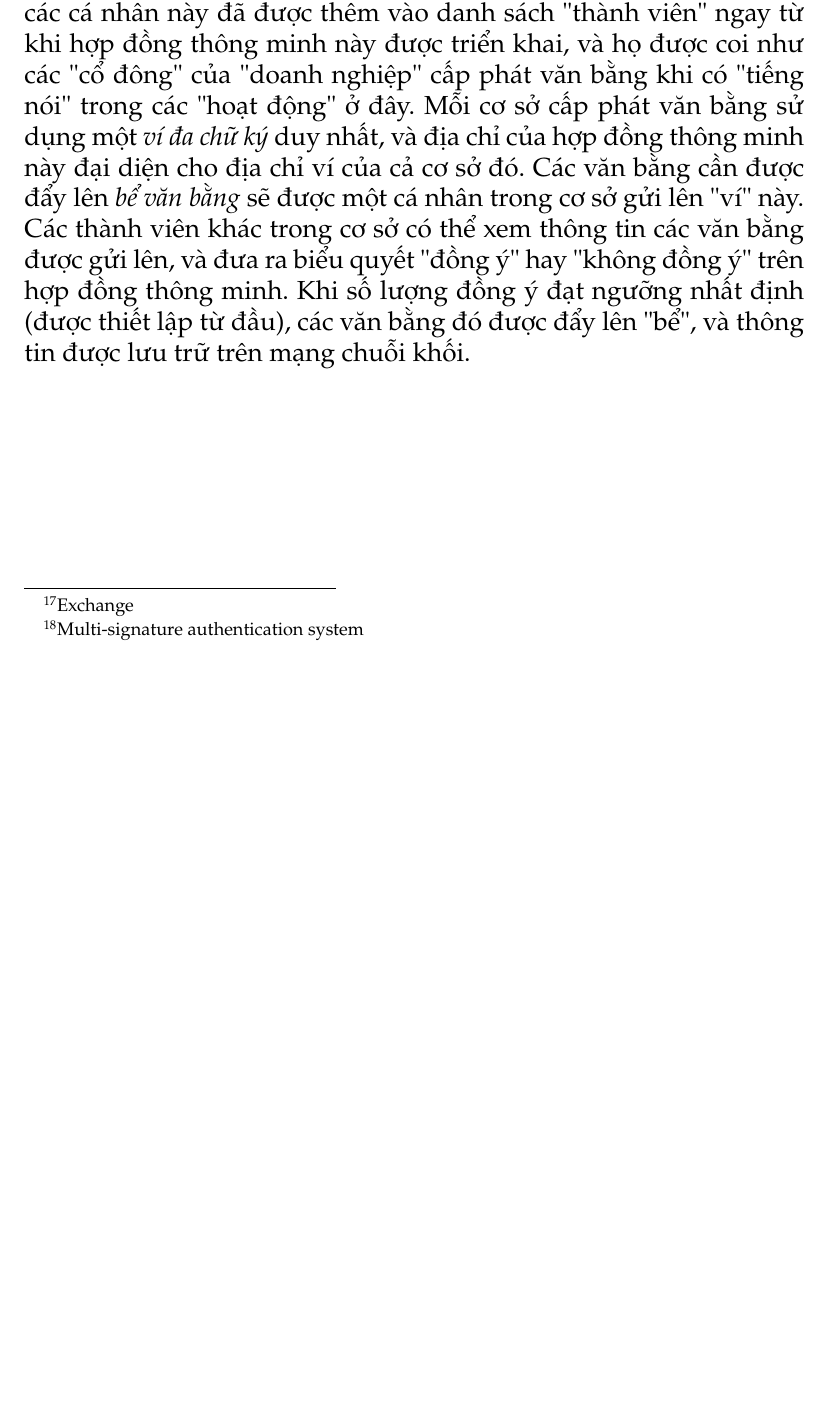
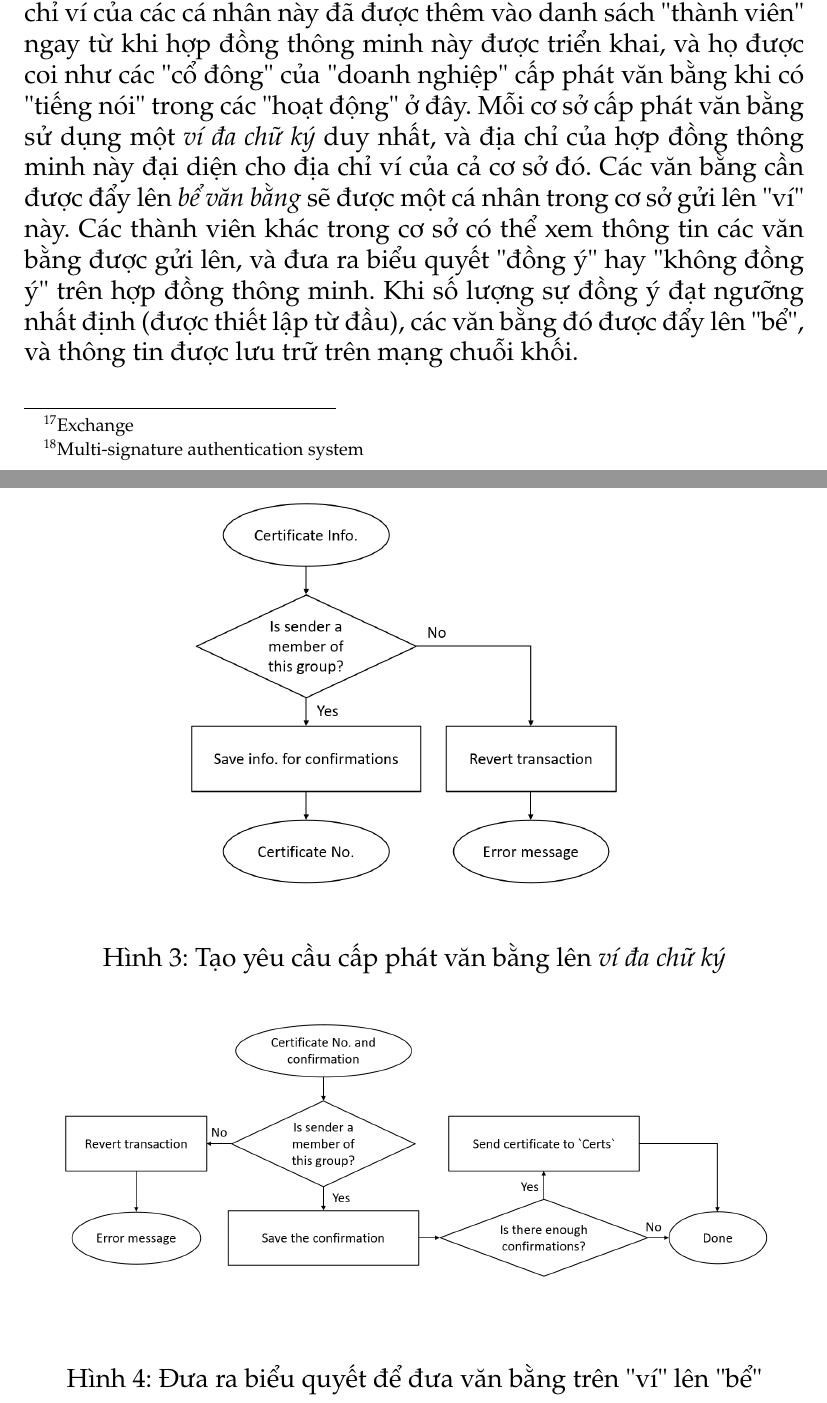
Before and after one commit to Tuanm/g-project, a LaTeX document (main.tex, which reads contents/solution/System.tex): part of page 17 of 18 before the commit and two parts of pages 17 and 18 of 20 after it, the two joined at a grey line, cut so that both start at the same text, the shorter picture padded with empty space. Compiled offline with pdfLaTeX.

Commit message:
add more system info

```diff
--- a/contents/solution/System.tex
+++ b/contents/solution/System.tex
@@ -32,9 +34,21 @@ Những hệ thống này sẽ tương tác với các hợp đồng thông minh
 
 Để \textit{xem thông tin}, người tra cứu cần cung cấp địa chỉ ví của cơ sở phát hành văn bằng (\texttt{School Address}), và số hiệu văn bằng của cơ sở đó (\texttt{Certificate No.}).
 
+
 \subsubsection{Ví đa chữ ký}
 \textit{Ví đa chữ ký} là một hợp đồng thông minh với mục đích tăng tính bảo mật cho quá trình tương tác thay đổi thông tin văn bằng trên chuỗi khối.\\
 
 Với việc "đẩy" thông tin văn bằng lên mạng chuỗi khối một cách thông thường, mỗi cơ sở giáo dục sử dụng địa chỉ ví của một cá nhân đại diện để tương tác, hoặc lựa chọn một địa chỉ ví và sử dụng chung cho cá nhân trong cơ sở. Điều này đảm bảo mỗi cơ sở cấp phát chứng chỉ có một địa chỉ \texttt{School Address} duy nhất. Tuy nhiên, khi nhiều cá nhân cùng dùng một địa chỉ ví, khả năng mất cắp tài sản liên kết với địa chỉ này càng lớn, đặc biệt khi nó còn được sử dụng trong các giao dịch khác có giá trị về tài chính (như địa chỉ sở hữu tiền mã hoá với giá trị cao trên các \textit{sàn giao dịch}\footnote{Exchange}, hay liên kết với các \textit{DApp} khác). Do đó, một cơ chế giúp giảm thiểu khả năng nhiều người cùng sở hữu một địa chỉ ví và có thể sử dụng địa chỉ ví để xác thực thông tin cơ sở cấp phát văn bằng là vô cùng cần thiết. \textit{Ví đa chữ ký} ra đời để giải quyết vấn đề này.\\
 
-Không giống với các \textit{hệ thống xác thực đa chữ ký}\footnote{Multi-signature authentication system} khi ít nhiều phụ thuộc vào các cơ chế xác thực phức tạp, \textit{ví đa chữ ký} sử dụng các tính năng, lợi thế của hợp đồng thông minh và mạng chuỗi khối. Ở \textit{ví đa chữ ký}, mỗi hành động cần thực thi (ở đây là việc cấp phát văn bằng) yêu cầu một số lượng nhất định sự đồng ý từ cá nhân. Địa chỉ ví của các cá nhân này đã được thêm vào danh sách "thành viên" ngay từ khi hợp đồng thông minh này được triển khai, và họ được coi như các "cổ đông" của "doanh nghiệp" cấp phát văn bằng khi có "tiếng nói" trong các "hoạt động" ở đây. Mỗi cơ sở cấp phát văn bằng sử dụng một \textit{ví đa chữ ký} duy nhất, và địa chỉ của hợp đồng thông minh này đại diện cho địa chỉ ví của cả cơ sở đó. Các văn bằng cần được đẩy lên \textit{bể văn bằng} sẽ được một cá nhân trong cơ sở gửi lên "ví" này. Các thành viên khác trong cơ sở có thể xem thông tin các văn bằng được gửi lên, và đưa ra biểu quyết "đồng ý" hay "không đồng ý" trên hợp đồng thông minh. Khi số lượng đồng ý đạt ngưỡng nhất định (được thiết lập từ đầu), các văn bằng đó được đẩy lên "bể", và thông tin được lưu trữ trên mạng chuỗi khối.\\
+Không giống với các \textit{hệ thống xác thực đa chữ ký}\footnote{Multi-signature authentication system} khi ít nhiều phụ thuộc vào các cơ chế xác thực phức tạp, \textit{ví đa chữ ký} sử dụng các tính năng, lợi thế của hợp đồng thông minh và mạng chuỗi khối. Ở \textit{ví đa chữ ký}, mỗi hành động cần thực thi (ở đây là việc cấp phát văn bằng) yêu cầu một số lượng nhất định sự đồng ý từ cá nhân. Địa chỉ ví của các cá nhân này đã được thêm vào danh sách "thành viên" ngay từ khi hợp đồng thông minh này được triển khai, và họ được coi như các "cổ đông" của "doanh nghiệp" cấp phát văn bằng khi có "tiếng nói" trong các "hoạt động" ở đây. Mỗi cơ sở cấp phát văn bằng sử dụng một \textit{ví đa chữ ký} duy nhất, và địa chỉ của hợp đồng thông minh này đại diện cho địa chỉ ví của cả cơ sở đó. Các văn bằng cần được đẩy lên \textit{bể văn bằng} sẽ được một cá nhân trong cơ sở gửi lên "ví" này. Các thành viên khác trong cơ sở có thể xem thông tin các văn bằng được gửi lên, và đưa ra biểu quyết "đồng ý" hay "không đồng ý" trên hợp đồng thông minh. Khi số lượng sự đồng ý đạt ngưỡng nhất định (được thiết lập từ đầu), các văn bằng đó được đẩy lên "bể", và thông tin được lưu trữ trên mạng chuỗi khối.\\
+
+\begin{figure}[!ht]
+    \centering
+    \includegraphics[width=300px]{images/multisig-add-cert.png}
+    \caption{Tạo yêu cầu cấp phát văn bằng lên \textit{ví đa chữ ký}}
+\end{figure}
+
+\begin{figure}[!ht]
+    \centering
+    \includegraphics[width=400px]{images/multisig-confirm-cert.png}
+    \caption{Đưa ra biểu quyết để đưa văn bằng trên "ví" lên "bể"}
```
Also changed, not shown: contents/solution/System.tex (11 more changed lines).
